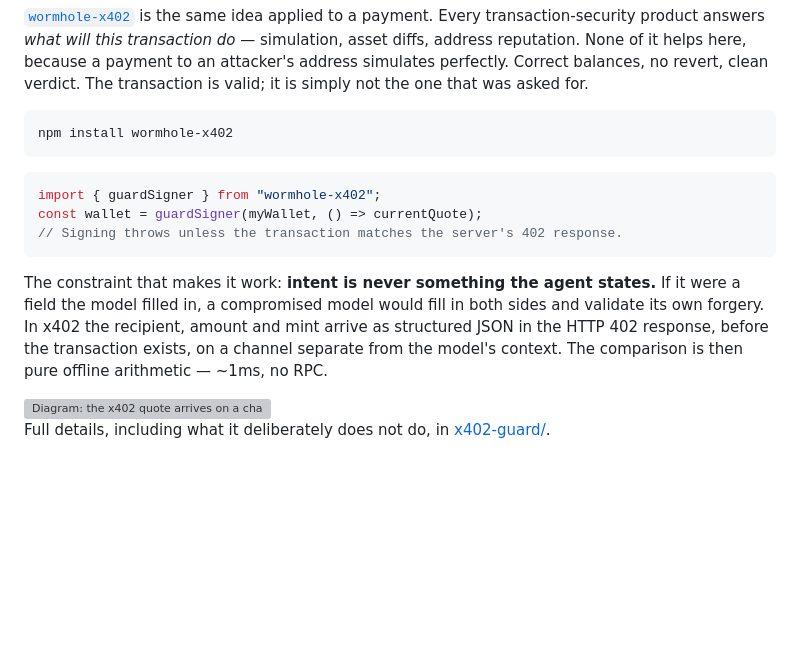
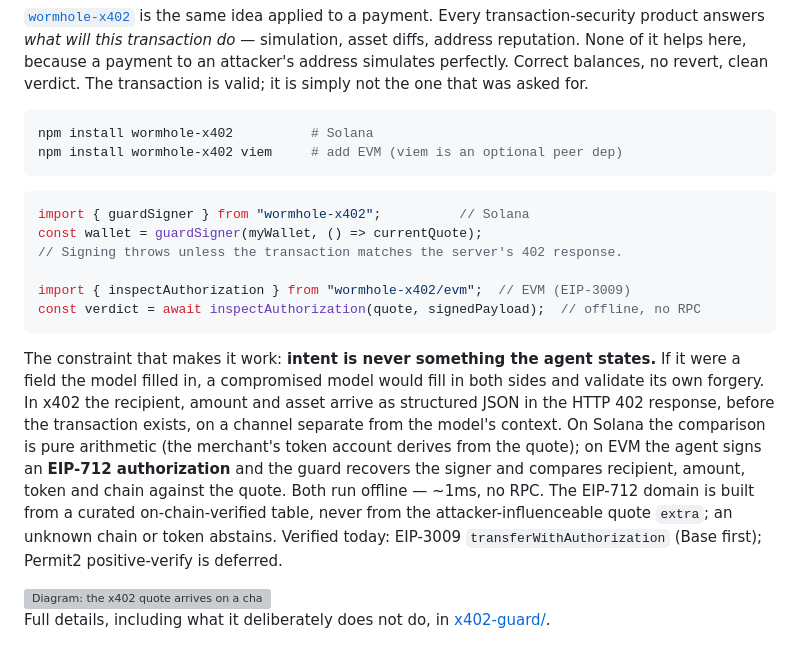
Before and after one commit to runningoffcode/agent-wormhole, a Markdown page: README.md, the part around the change. GitHub-like rendering; blank space fills up the shorter version; grey boxes are pictures that could not be loaded.

Commit message:
docs: EVM usage in top-level README x402 section

````diff
--- a/README.md
+++ b/README.md
@@ -362,21 +362,31 @@ revert, clean verdict. The transaction is valid; it is simply not the one that
 was asked for.
 
 ```bash
-npm install wormhole-x402
+npm install wormhole-x402          # Solana
+npm install wormhole-x402 viem     # add EVM (viem is an optional peer dep)
 ```
 
 ```ts
-import { guardSigner } from "wormhole-x402";
+import { guardSigner } from "wormhole-x402";          // Solana
 const wallet = guardSigner(myWallet, () => currentQuote);
 // Signing throws unless the transaction matches the server's 402 response.
+
+import { inspectAuthorization } from "wormhole-x402/evm";  // EVM (EIP-3009)
+const verdict = await inspectAuthorization(quote, signedPayload);  // offline, no RPC
 ```
 
 The constraint that makes it work: **intent is never something the agent
 states.** If it were a field the model filled in, a compromised model would
 fill in both sides and validate its own forgery. In x402 the recipient, amount
-and mint arrive as structured JSON in the HTTP 402 response, before the
-transaction exists, on a channel separate from the model's context. The
-comparison is then pure offline arithmetic — ~1ms, no RPC.
+and asset arrive as structured JSON in the HTTP 402 response, before the
+transaction exists, on a channel separate from the model's context. On Solana
+the comparison is pure arithmetic (the merchant's token account derives from
+the quote); on EVM the agent signs an **EIP-712 authorization** and the guard
+recovers the signer and compares recipient, amount, token and chain against the
+quote. Both run offline — ~1ms, no RPC. The EIP-712 domain is built from a
+curated on-chain-verified table, never from the attacker-influenceable quote
+`extra`; an unknown chain or token abstains. Verified today: EIP-3009
+`transferWithAuthorization` (Base first); Permit2 positive-verify is deferred.
 
 <img src="assets/diagram/x402-guard-2x.png" alt="Diagram: the x402 quote arrives on a channel the model never touches and the merchant's token account is derived from it by pure math; the unsigned transaction is authored in the model's context; a single comparison allows the quoted payment and refuses a wrong destination, a wrong amount, or an added delegate." width="820">
 
````
